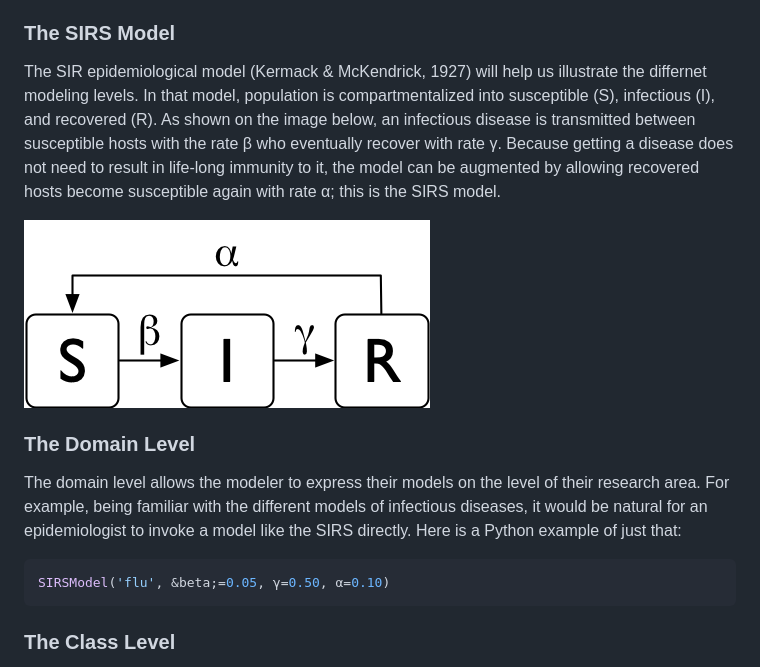
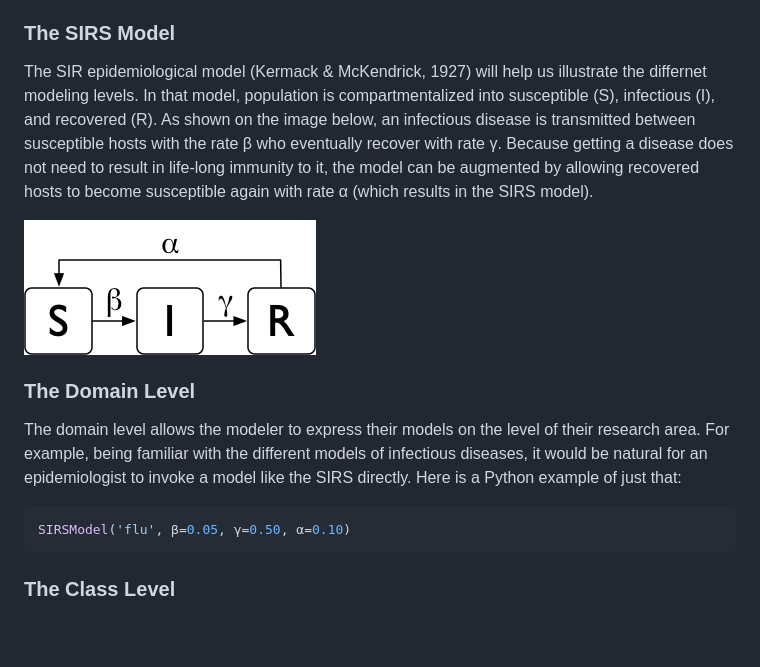
Before and after one commit to momacs/pram, a Markdown page: README.md, the part around the change. GitHub-like rendering; pictures changed too: media/modeling-levels/sirs-model.png; blank space fills up the shorter version.

Commit message:
Fixed image

````diff
--- a/README.md
+++ b/README.md
@@ -165,7 +165,7 @@ PRAM supports modeling on three levels of abstraction: Domain, class, and rule.
 
 ### The SIRS Model
 
-The SIR epidemiological model (Kermack & McKendrick, 1927) will help us illustrate the differnet modeling levels.  In that model, population is compartmentalized into susceptible (S), infectious (I), and recovered (R).  As shown on the image below, an infectious disease is transmitted between susceptible hosts with the rate &beta; who eventually recover with rate &gamma;.  Because getting a disease does not need to result in life-long immunity to it, the model can be augmented by allowing recovered hosts become susceptible again with rate &alpha;; this is the SIRS model.
+The SIR epidemiological model (Kermack & McKendrick, 1927) will help us illustrate the differnet modeling levels.  In that model, population is compartmentalized into susceptible (S), infectious (I), and recovered (R).  As shown on the image below, an infectious disease is transmitted between susceptible hosts with the rate &beta; who eventually recover with rate &gamma;.  Because getting a disease does not need to result in life-long immunity to it, the model can be augmented by allowing recovered hosts to become susceptible again with rate &alpha; (which results in the SIRS model).
 
 ![The SIRS model](media/modeling-levels/sirs-model.png)
 
@@ -174,7 +174,7 @@ The SIR epidemiological model (Kermack & McKendrick, 1927) will help us illustra
 The domain level allows the modeler to express their models on the level of their research area.  For example, being familiar with the different models of infectious diseases, it would be natural for an epidemiologist to invoke a model like the SIRS directly.  Here is a Python example of just that:
 
 ```python
-SIRSModel('flu', &beta;=0.05, γ=0.50, α=0.10)
+SIRSModel('flu', β=0.05, γ=0.50, α=0.10)
 ```
 
 ### The Class Level
````
